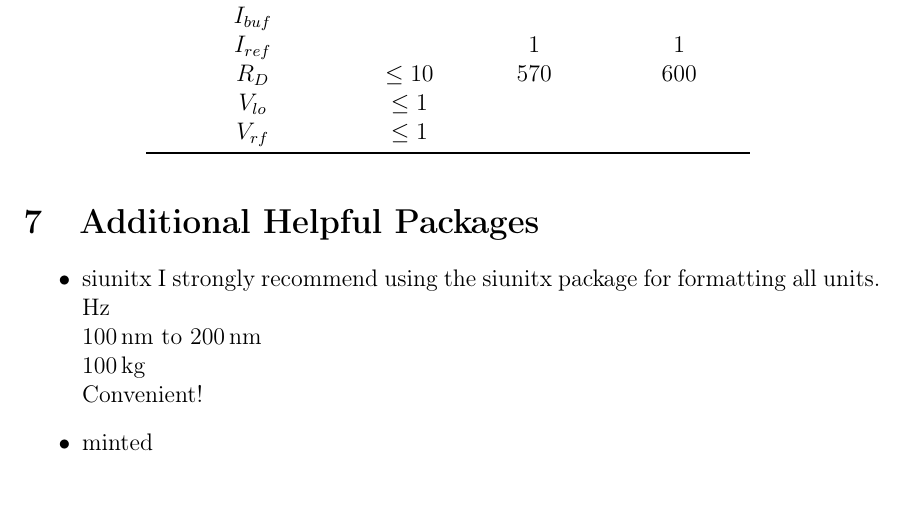
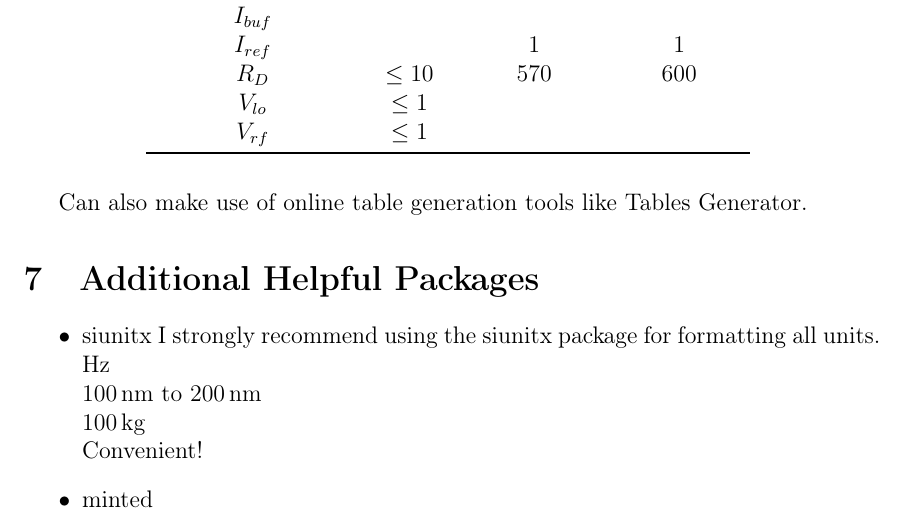
Before and after one commit to humdrumcomet/LaTeXIntroduction, a LaTeX document (testDoc.tex): part of page 7 of 9, cut so that both start at the same text. Compiled offline with pdfLaTeX.

Commit message:
added reference to online table generators

```diff
--- a/testDoc.tex
+++ b/testDoc.tex
@@ -171,6 +171,7 @@
                 ]{data/TargetsAndVals.csv}{}{\csvcoli & \csvcolii & \csvcoliii & \csvcoliv}
             \label{Table:Parameters}
         \end{table}
+        Can also make use of online table generation tools like \href{https://www.tablesgenerator.com/}{Tables Generator}.
 
     \section{Additional Helpful Packages}
         \begin{itemize}
```
